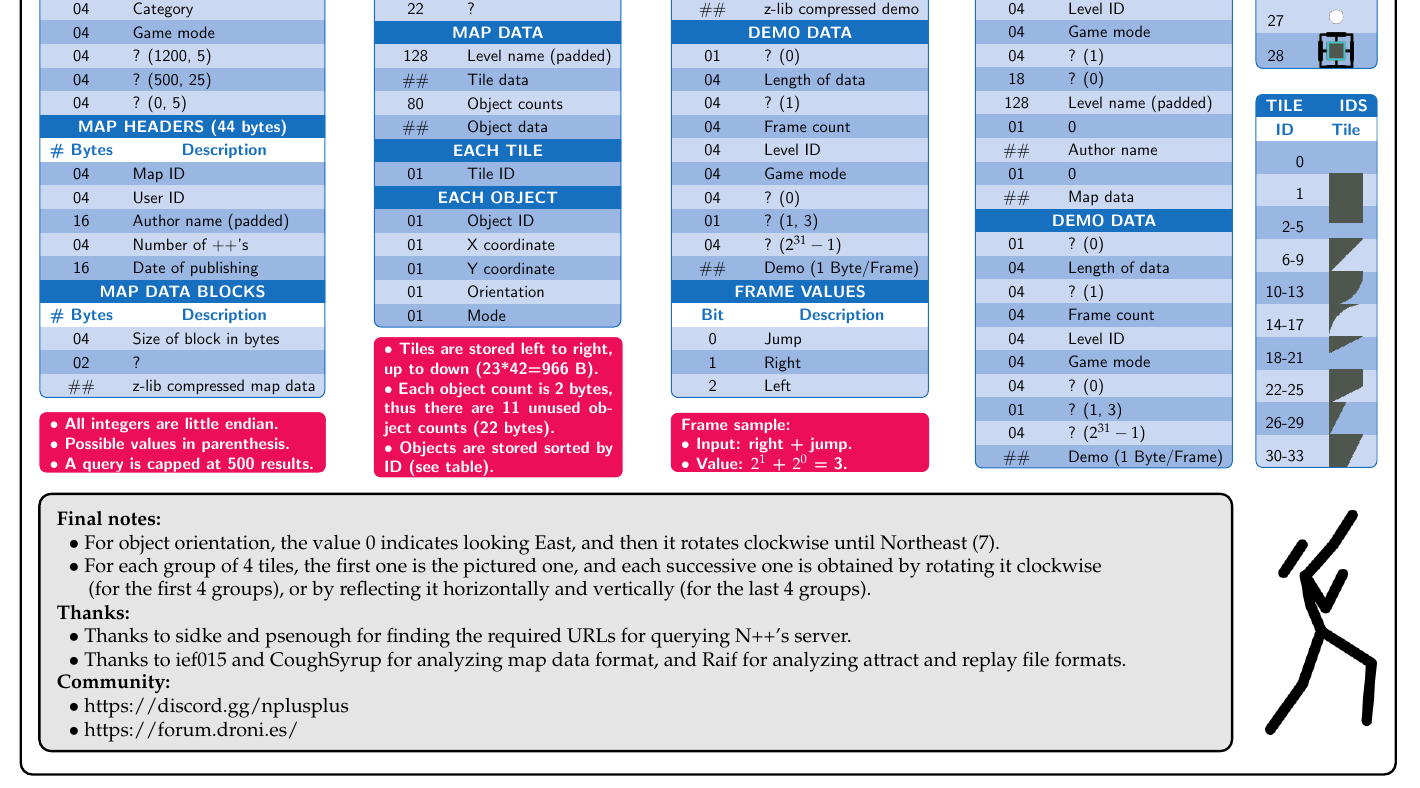
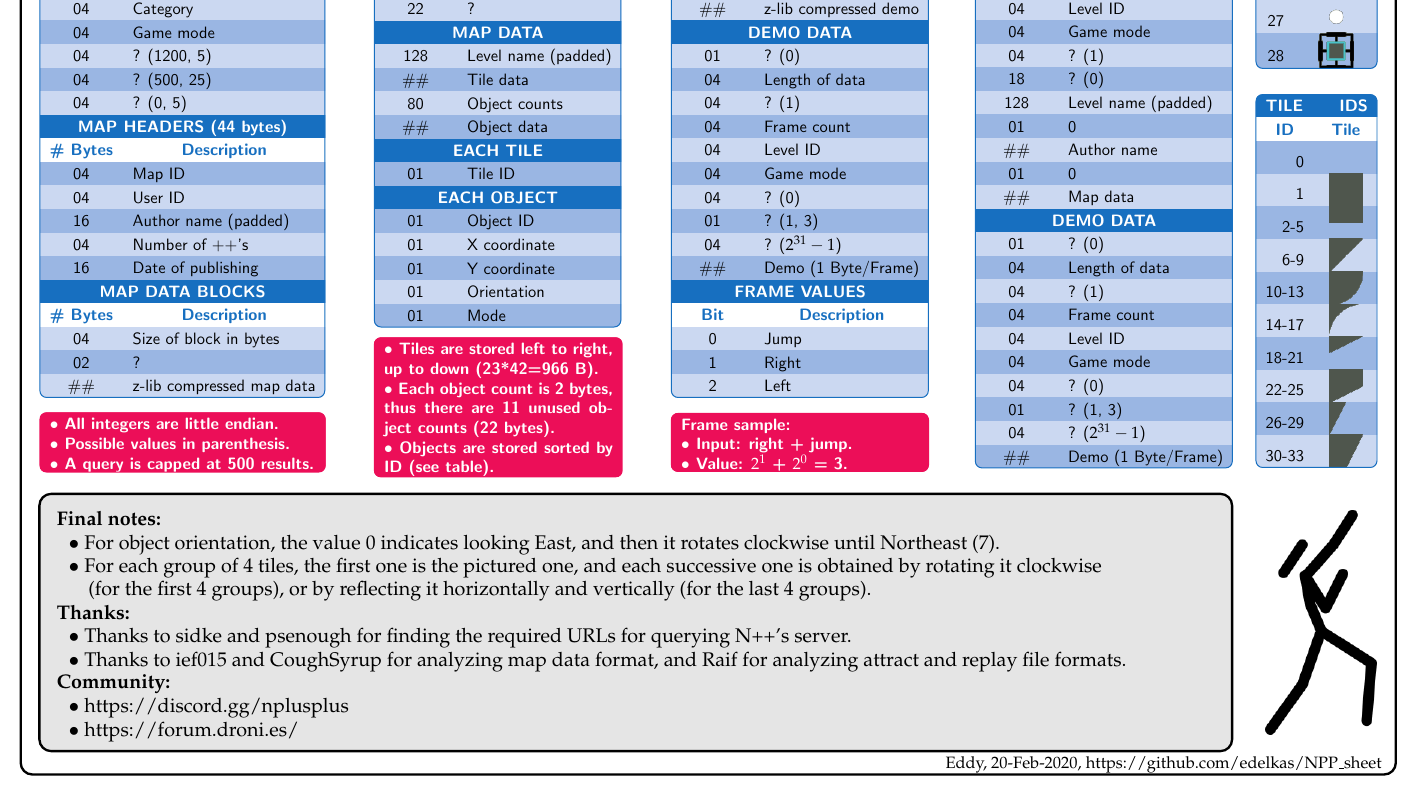
Before and after one commit to edelkas/NPP_sheet, a LaTeX document (tabla.tex): part of the page, cut so that both start at the same text. Compiled offline with pdfLaTeX.

Commit message:
added github link to footer

```diff
--- a/tabla.tex
+++ b/tabla.tex
@@ -464,6 +464,8 @@
     \node[anchor=north west] at (11,-25.625) {\includegraphics[scale=0.45]{ninja.png}};
     \end{scope}
 
+    \node[anchor=north west] at (4.25,-31.25) {Eddy, 20-Feb-2020, https://github.com/edelkas/NPP\_sheet};
+
   \end{tikzpicture}
 }
 
```
Also changed, not shown: tabla.pdf (added).
